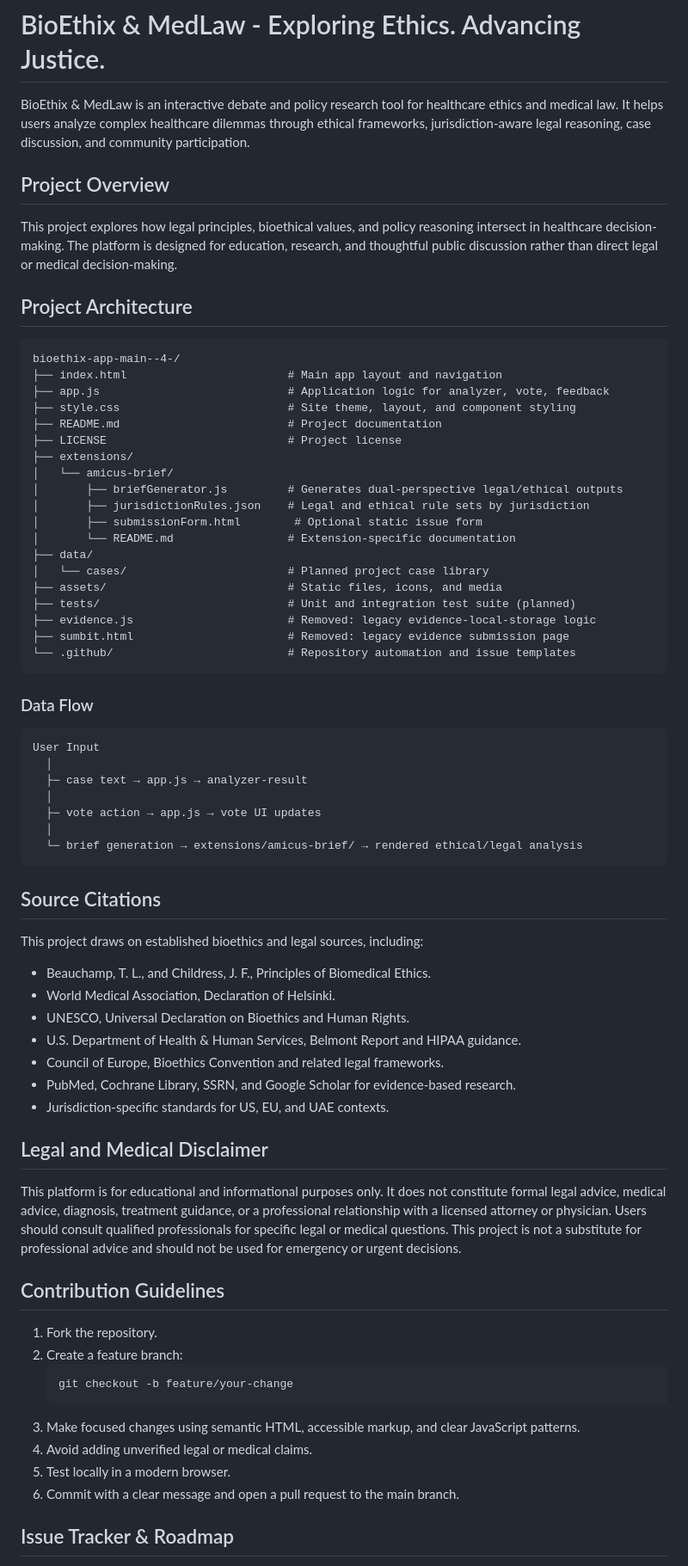
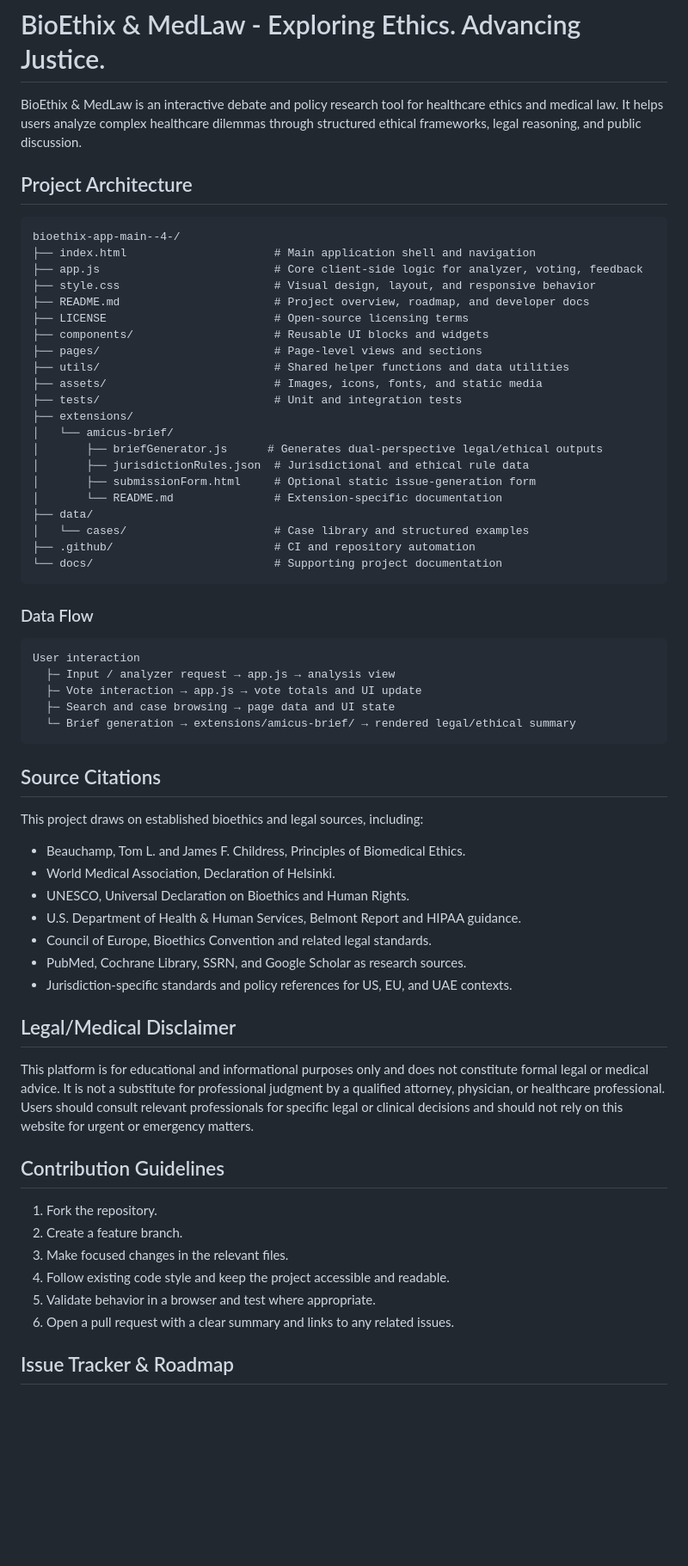
Before and after one commit to moonayasab-droid/bioethix-app-main--4-, a Markdown page: README.md, the part around one of its changes. Shown at 86% size. Rendered like a GitHub page; blank space fills up the shorter version.

Commit message:
Finalize the remaining fixes: keep the Evidence nav item functional and align README with the required project title, architecture, and checklist format.

````diff
--- a/README.md
+++ b/README.md
@@ -1,74 +1,67 @@
 # BioEthix & MedLaw - Exploring Ethics. Advancing Justice.
 
-BioEthix & MedLaw is an interactive debate and policy research tool for healthcare ethics and medical law. It helps users analyze complex healthcare dilemmas through ethical frameworks, jurisdiction-aware legal reasoning, case discussion, and community participation.
-
-## Project Overview
-
-This project explores how legal principles, bioethical values, and policy reasoning intersect in healthcare decision-making. The platform is designed for education, research, and thoughtful public discussion rather than direct legal or medical decision-making.
+BioEthix & MedLaw is an interactive debate and policy research tool for healthcare ethics and medical law. It helps users analyze complex healthcare dilemmas through structured ethical frameworks, legal reasoning, and public discussion.
 
 ## Project Architecture
 
 ```text
 bioethix-app-main--4-/
-├── index.html                        # Main app layout and navigation
-├── app.js                            # Application logic for analyzer, vote, feedback
-├── style.css                         # Site theme, layout, and component styling
-├── README.md                         # Project documentation
-├── LICENSE                           # Project license
+├── index.html                      # Main application shell and navigation
+├── app.js                          # Core client-side logic for analyzer, voting, feedback
+├── style.css                       # Visual design, layout, and responsive behavior
+├── README.md                       # Project overview, roadmap, and developer docs
+├── LICENSE                         # Open-source licensing terms
+├── components/                     # Reusable UI blocks and widgets
+├── pages/                          # Page-level views and sections
+├── utils/                          # Shared helper functions and data utilities
+├── assets/                         # Images, icons, fonts, and static media
+├── tests/                          # Unit and integration tests
 ├── extensions/
 │   └── amicus-brief/
-│       ├── briefGenerator.js         # Generates dual-perspective legal/ethical outputs
-│       ├── jurisdictionRules.json    # Legal and ethical rule sets by jurisdiction
-│       ├── submissionForm.html        # Optional static issue form
-│       └── README.md                 # Extension-specific documentation
+│       ├── briefGenerator.js      # Generates dual-perspective legal/ethical outputs
+│       ├── jurisdictionRules.json  # Jurisdictional and ethical rule data
+│       ├── submissionForm.html     # Optional static issue-generation form
+│       └── README.md               # Extension-specific documentation
 ├── data/
-│   └── cases/                        # Planned project case library
-├── assets/                           # Static files, icons, and media
-├── tests/                            # Unit and integration test suite (planned)
-├── evidence.js                       # Removed: legacy evidence-local-storage logic
-├── sumbit.html                       # Removed: legacy evidence submission page
-└── .github/                          # Repository automation and issue templates
+│   └── cases/                      # Case library and structured examples
+├── .github/                        # CI and repository automation
+└── docs/                           # Supporting project documentation
 ```
 
 ### Data Flow
 
 ```text
-User Input
-  │
-  ├─ case text → app.js → analyzer-result
-  │
-  ├─ vote action → app.js → vote UI updates
-  │
-  └─ brief generation → extensions/amicus-brief/ → rendered ethical/legal analysis
+User interaction
+  ├─ Input / analyzer request → app.js → analysis view
+  ├─ Vote interaction → app.js → vote totals and UI update
+  ├─ Search and case browsing → page data and UI state
+  └─ Brief generation → extensions/amicus-brief/ → rendered legal/ethical summary
 ```
 
 ## Source Citations
 
 This project draws on established bioethics and legal sources, including:
 
-- Beauchamp, T. L., and Childress, J. F., Principles of Biomedical Ethics.
+- Beauchamp, Tom L. and James F. Childress, Principles of Biomedical Ethics.
 - World Medical Association, Declaration of Helsinki.
 - UNESCO, Universal Declaration on Bioethics and Human Rights.
 - U.S. Department of Health & Human Services, Belmont Report and HIPAA guidance.
-- Council of Europe, Bioethics Convention and related legal frameworks.
-- PubMed, Cochrane Library, SSRN, and Google Scholar for evidence-based research.
-- Jurisdiction-specific standards for US, EU, and UAE contexts.
+- Council of Europe, Bioethics Convention and related legal standards.
+- PubMed, Cochrane Library, SSRN, and Google Scholar as research sources.
+- Jurisdiction-specific standards and policy references for US, EU, and UAE contexts.
 
-## Legal and Medical Disclaimer
+## Legal/Medical Disclaimer
 
-This platform is for educational and informational purposes only. It does not constitute formal legal advice, medical advice, diagnosis, treatment guidance, or a professional relationship with a licensed attorney or physician. Users should consult qualified professionals for specific legal or medical questions. This project is not a substitute for professional advice and should not be used for emergency or urgent decisions.
+This platform is for educational and informational purposes only and does not constitute formal legal or medical advice. It is not a substitute for professional judgment by a qualified attorney, physician, or healthcare professional. Users should consult relevant professionals for specific legal or clinical decisions and should not rely on this website for urgent or emergency matters.
 
 ## Contribution Guidelines
 
 1. Fork the repository.
-2. Create a feature branch:
-   ```bash
-   git checkout -b feature/your-change
-   ```
-3. Make focused changes using semantic HTML, accessible markup, and clear JavaScript patterns.
-4. Avoid adding unverified legal or medical claims.
-5. Test locally in a modern browser.
-6. Commit with a clear message and open a pull request to the main branch.
+2. Create a feature branch.
+3. Make focused changes in the relevant files.
+4. Follow existing code style and keep the project accessible and readable.
+5. Validate behavior in a browser and test where appropriate.
+6. Open a pull request with a clear summary and links to any related issues.
 
 ## Issue Tracker & Roadmap
 
````
Also changed, not shown: other parts of README.md (+2 -6 lines).
